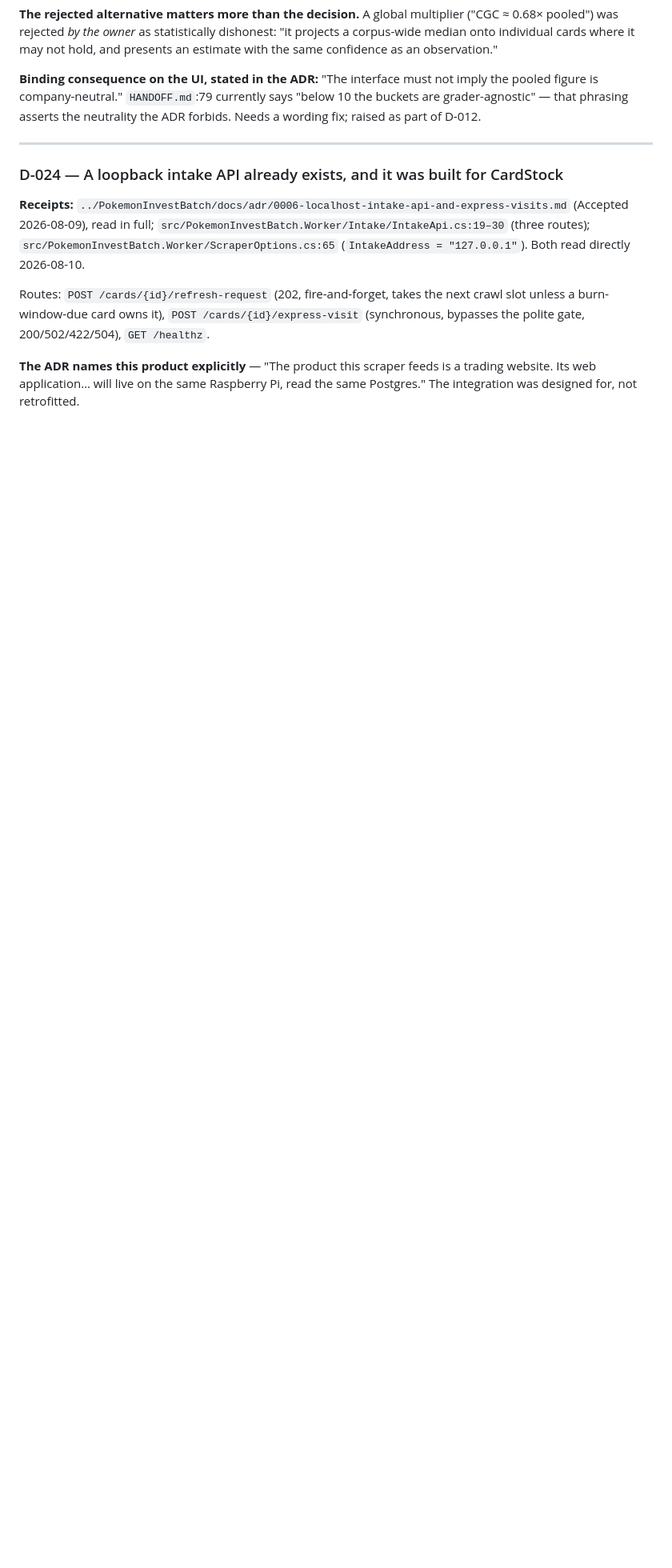
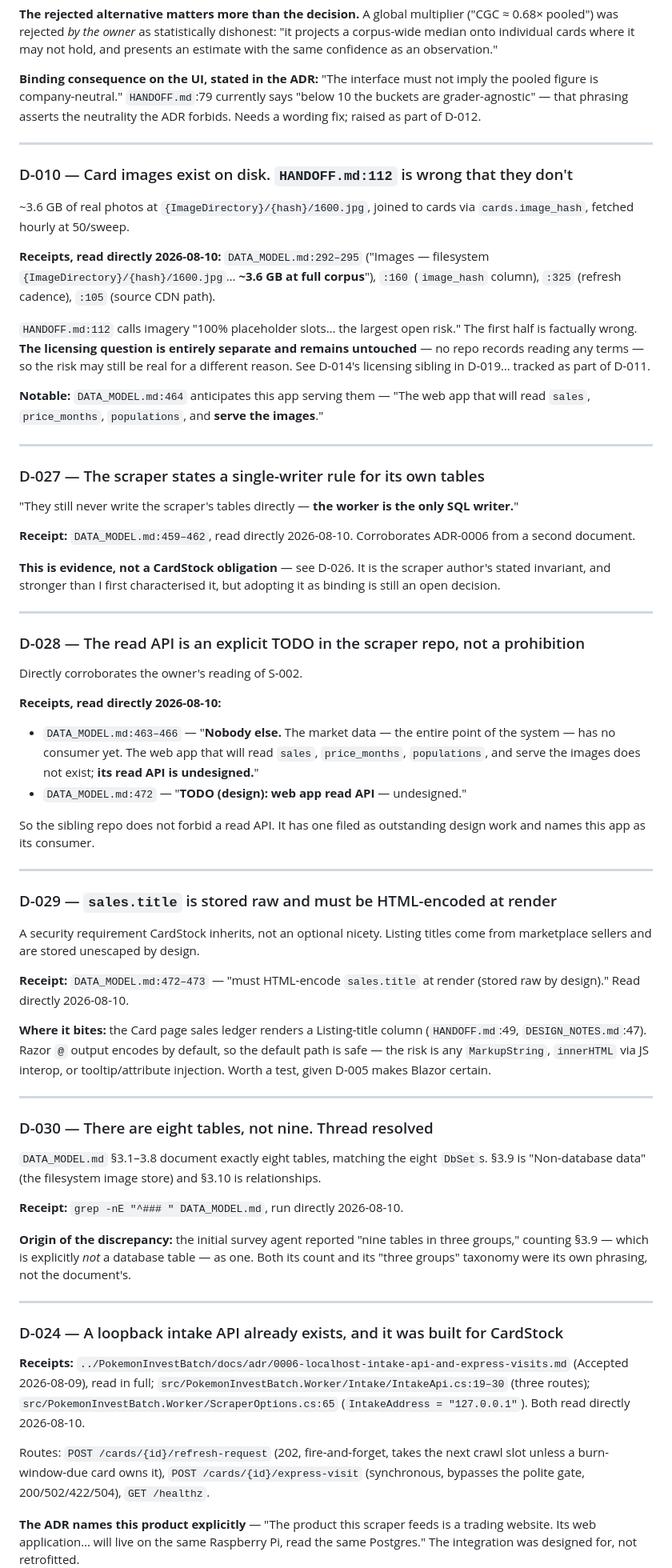
Before and after one commit to bushscott/CardStock, a Markdown page: DECISIONS.md, the part around one of its changes. Shown at 80% size. GitHub-like rendering; blank space fills up the shorter version.

```diff
--- a/DECISIONS.md
+++ b/DECISIONS.md
@@ -80,6 +80,55 @@ The source reports one "Grade 8" figure covering every grading company, splittin
 
 ---
 
+### D-010 — Card images exist on disk. `HANDOFF.md:112` is wrong that they don't
+~3.6 GB of real photos at `{ImageDirectory}/{hash}/1600.jpg`, joined to cards via `cards.image_hash`, fetched hourly at 50/sweep.
+
+**Receipts, read directly 2026-08-10:** `DATA_MODEL.md:292–295` ("Images — filesystem `{ImageDirectory}/{hash}/1600.jpg`… **~3.6 GB at full corpus**"), `:160` (`image_hash` column), `:325` (refresh cadence), `:105` (source CDN path).
+
+`HANDOFF.md:112` calls imagery "100% placeholder slots… the largest open risk." The first half is factually wrong. **The licensing question is entirely separate and remains untouched** — no repo records reading any terms — so the risk may still be real for a different reason. See D-014's licensing sibling in D-019… tracked as part of D-011.
+
+**Notable:** `DATA_MODEL.md:464` anticipates this app serving them — "The web app that will read `sales`, `price_months`, `populations`, and **serve the images**."
+
+---
+
+### D-027 — The scraper states a single-writer rule for its own tables
+"They still never write the scraper's tables directly — **the worker is the only SQL writer.**"
+
+**Receipt:** `DATA_MODEL.md:459–462`, read directly 2026-08-10. Corroborates ADR-0006 from a second document.
+
+**This is evidence, not a CardStock obligation** — see D-026. It is the scraper author's stated invariant, and stronger than I first characterised it, but adopting it as binding is still an open decision.
+
+---
+
+### D-028 — The read API is an explicit TODO in the scraper repo, not a prohibition
+Directly corroborates the owner's reading of S-002.
+
+**Receipts, read directly 2026-08-10:**
+- `DATA_MODEL.md:463–466` — "**Nobody else.** The market data — the entire point of the system — has no consumer yet. The web app that will read `sales`, `price_months`, `populations`, and serve the images does not exist; **its read API is undesigned.**"
+- `DATA_MODEL.md:472` — "**TODO (design): web app read API** — undesigned."
+
+So the sibling repo does not forbid a read API. It has one filed as outstanding design work and names this app as its consumer.
+
+---
+
+### D-029 — `sales.title` is stored raw and must be HTML-encoded at render
+A security requirement CardStock inherits, not an optional nicety. Listing titles come from marketplace sellers and are stored unescaped by design.
+
+**Receipt:** `DATA_MODEL.md:472–473` — "must HTML-encode `sales.title` at render (stored raw by design)." Read directly 2026-08-10.
+
+**Where it bites:** the Card page sales ledger renders a Listing-title column (`HANDOFF.md`:49, `DESIGN_NOTES.md`:47). Razor `@` output encodes by default, so the default path is safe — the risk is any `MarkupString`, `innerHTML` via JS interop, or tooltip/attribute injection. Worth a test, given D-005 makes Blazor certain.
+
+---
+
+### D-030 — There are eight tables, not nine. Thread resolved
+`DATA_MODEL.md` §3.1–3.8 document exactly eight tables, matching the eight `DbSet`s. §3.9 is "Non-database data" (the filesystem image store) and §3.10 is relationships.
+
+**Receipt:** `grep -nE "^### " DATA_MODEL.md`, run directly 2026-08-10.
+
+**Origin of the discrepancy:** the initial survey agent reported "nine tables in three groups," counting §3.9 — which is explicitly *not* a database table — as one. Both its count and its "three groups" taxonomy were its own phrasing, not the document's.
+
+---
+
 ### D-024 — A loopback intake API already exists, and it was built for CardStock
 **Receipts:** `../PokemonInvestBatch/docs/adr/0006-localhost-intake-api-and-express-visits.md` (Accepted 2026-08-09), read in full; `src/PokemonInvestBatch.Worker/Intake/IntakeApi.cs:19–30` (three routes); `src/PokemonInvestBatch.Worker/ScraperOptions.cs:65` (`IntakeAddress = "127.0.0.1"`). Both read directly 2026-08-10.
 
```
Also changed, not shown: other parts of DECISIONS.md (+20 -10 lines), CLAUDE.md (+7 -6 lines).
